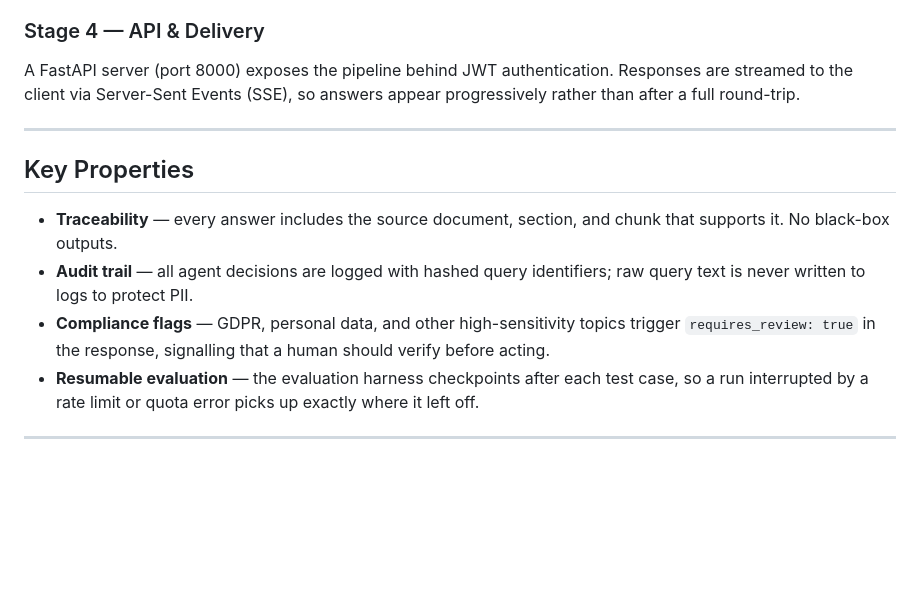
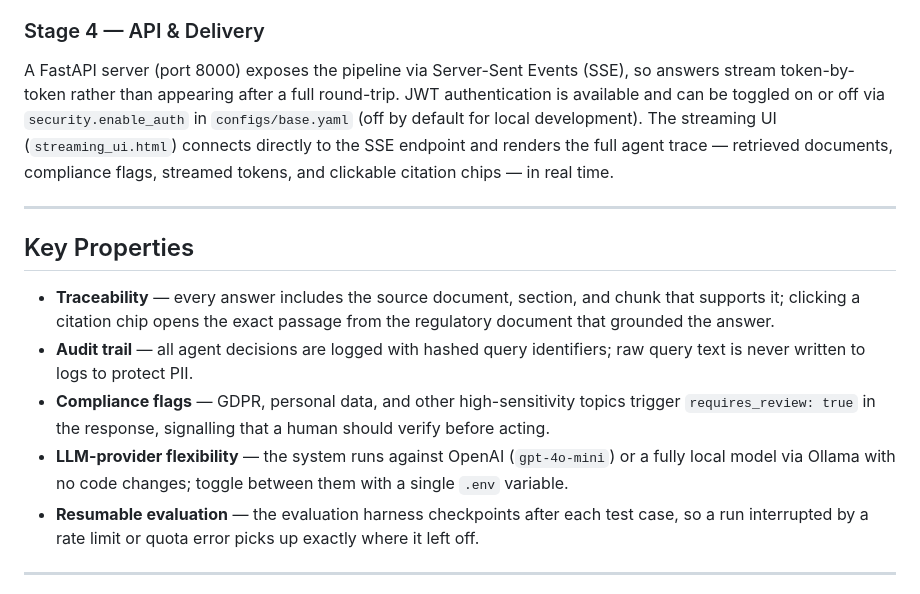
Before and after one commit to AsmitaBhat30/Explainable-LLM-Agent-for-Financial-Document-Intelligence, a Markdown page: README.md, the part around one of its changes. GitHub-like rendering; blank space fills up the shorter version.

```diff
--- a/README.md
+++ b/README.md
@@ -103,15 +103,16 @@ Incoming queries pass through three specialised agents in sequence:
 Each agent calls `log_decision()` at every significant step, producing a complete audit trail persisted to the audit logger.
 
 ### Stage 4 — API & Delivery
-A FastAPI server (port 8000) exposes the pipeline behind JWT authentication. Responses are streamed to the client via Server-Sent Events (SSE), so answers appear progressively rather than after a full round-trip.
+A FastAPI server (port 8000) exposes the pipeline via Server-Sent Events (SSE), so answers stream token-by-token rather than appearing after a full round-trip. JWT authentication is available and can be toggled on or off via `security.enable_auth` in `configs/base.yaml` (off by default for local development). The streaming UI (`streaming_ui.html`) connects directly to the SSE endpoint and renders the full agent trace — retrieved documents, compliance flags, streamed tokens, and clickable citation chips — in real time.
 
 ---
 
 ## Key Properties
 
-- **Traceability** — every answer includes the source document, section, and chunk that supports it. No black-box outputs.
+- **Traceability** — every answer includes the source document, section, and chunk that supports it; clicking a citation chip opens the exact passage from the regulatory document that grounded the answer.
 - **Audit trail** — all agent decisions are logged with hashed query identifiers; raw query text is never written to logs to protect PII.
 - **Compliance flags** — GDPR, personal data, and other high-sensitivity topics trigger `requires_review: true` in the response, signalling that a human should verify before acting.
+- **LLM-provider flexibility** — the system runs against OpenAI (`gpt-4o-mini`) or a fully local model via Ollama with no code changes; toggle between them with a single `.env` variable.
 - **Resumable evaluation** — the evaluation harness checkpoints after each test case, so a run interrupted by a rate limit or quota error picks up exactly where it left off.
 
 ---
```
Also changed, not shown: other parts of README.md (+47 -5 lines).
